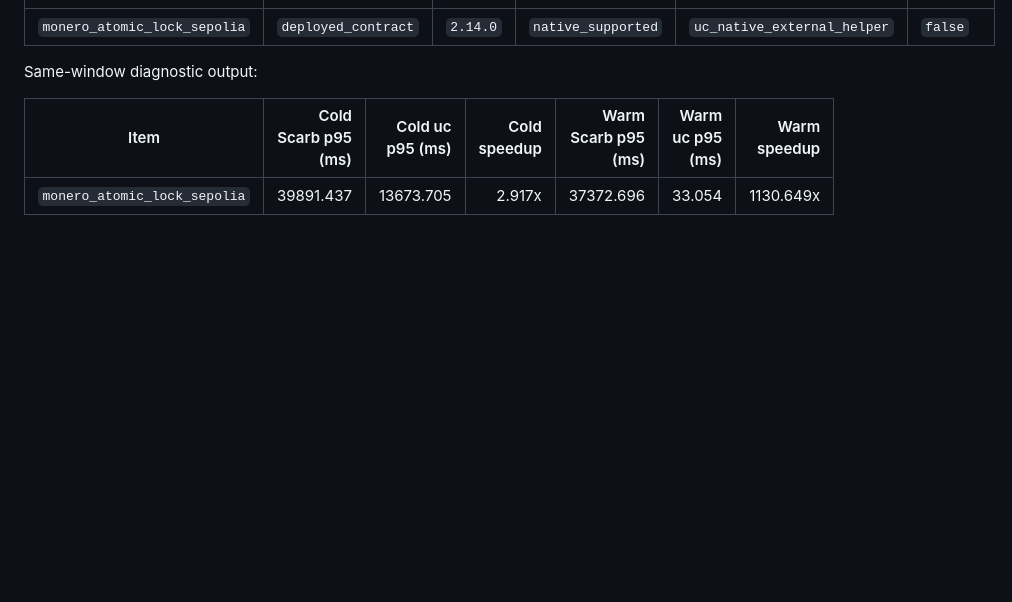
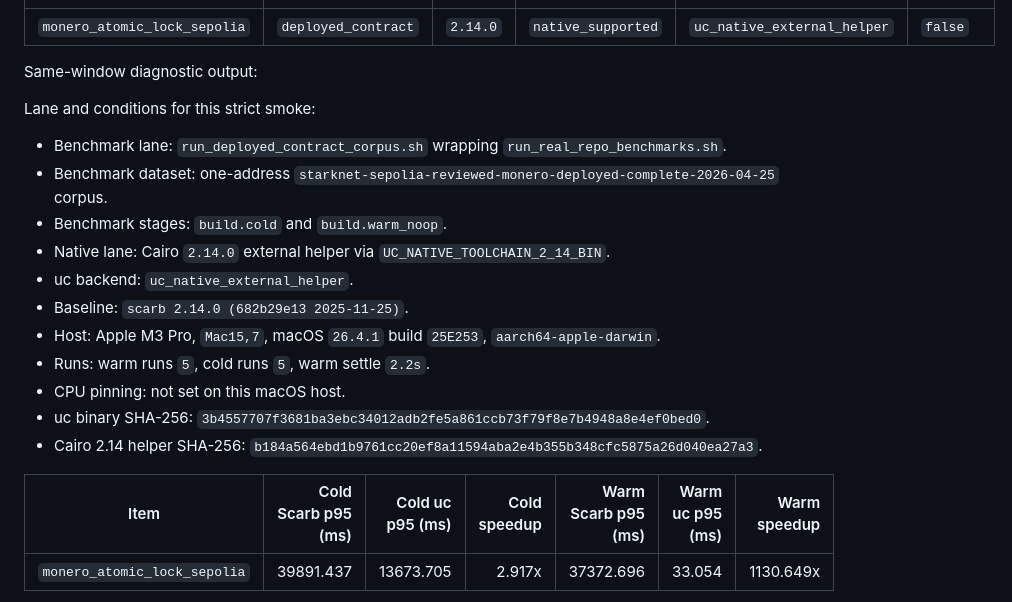
Before and after one commit to omarespejel/uc, a Markdown page: docs/LAUNCH_EVIDENCE_2026-04-25.md, the part around one of its changes. GitHub-like rendering; blank space fills up the shorter version.

```diff
--- a/docs/LAUNCH_EVIDENCE_2026-04-25.md
+++ b/docs/LAUNCH_EVIDENCE_2026-04-25.md
@@ -45,6 +85,20 @@ Support matrix:
 | `monero_atomic_lock_sepolia` | `deployed_contract` | `2.14.0` | `native_supported` | `uc_native_external_helper` | `false` |
 
 Same-window diagnostic output:
+
+Lane and conditions for this strict smoke:
+
+- Benchmark lane: `run_deployed_contract_corpus.sh` wrapping `run_real_repo_benchmarks.sh`.
+- Benchmark dataset: one-address `starknet-sepolia-reviewed-monero-deployed-complete-2026-04-25` corpus.
+- Benchmark stages: `build.cold` and `build.warm_noop`.
+- Native lane: Cairo `2.14.0` external helper via `UC_NATIVE_TOOLCHAIN_2_14_BIN`.
+- uc backend: `uc_native_external_helper`.
+- Baseline: `scarb 2.14.0 (682b29e13 2025-11-25)`.
+- Host: Apple M3 Pro, `Mac15,7`, macOS `26.4.1` build `25E253`, `aarch64-apple-darwin`.
+- Runs: warm runs `5`, cold runs `5`, warm settle `2.2s`.
+- CPU pinning: not set on this macOS host.
+- uc binary SHA-256: `3b4557707f3681ba3ebc34012adb2fe5a861ccb73f79f8e7b4948a8e4ef0bed0`.
+- Cairo 2.14 helper SHA-256: `b184a564ebd1b9761cc20ef8a11594aba2e4b355b348cfc5875a26d040ea27a3`.
 
 | Item | Cold Scarb p95 (ms) | Cold uc p95 (ms) | Cold speedup | Warm Scarb p95 (ms) | Warm uc p95 (ms) | Warm speedup |
 |---|---:|---:|---:|---:|---:|---:|
```
Also changed, not shown: other parts of docs/LAUNCH_EVIDENCE_2026-04-25.md (+55 -6 lines).
